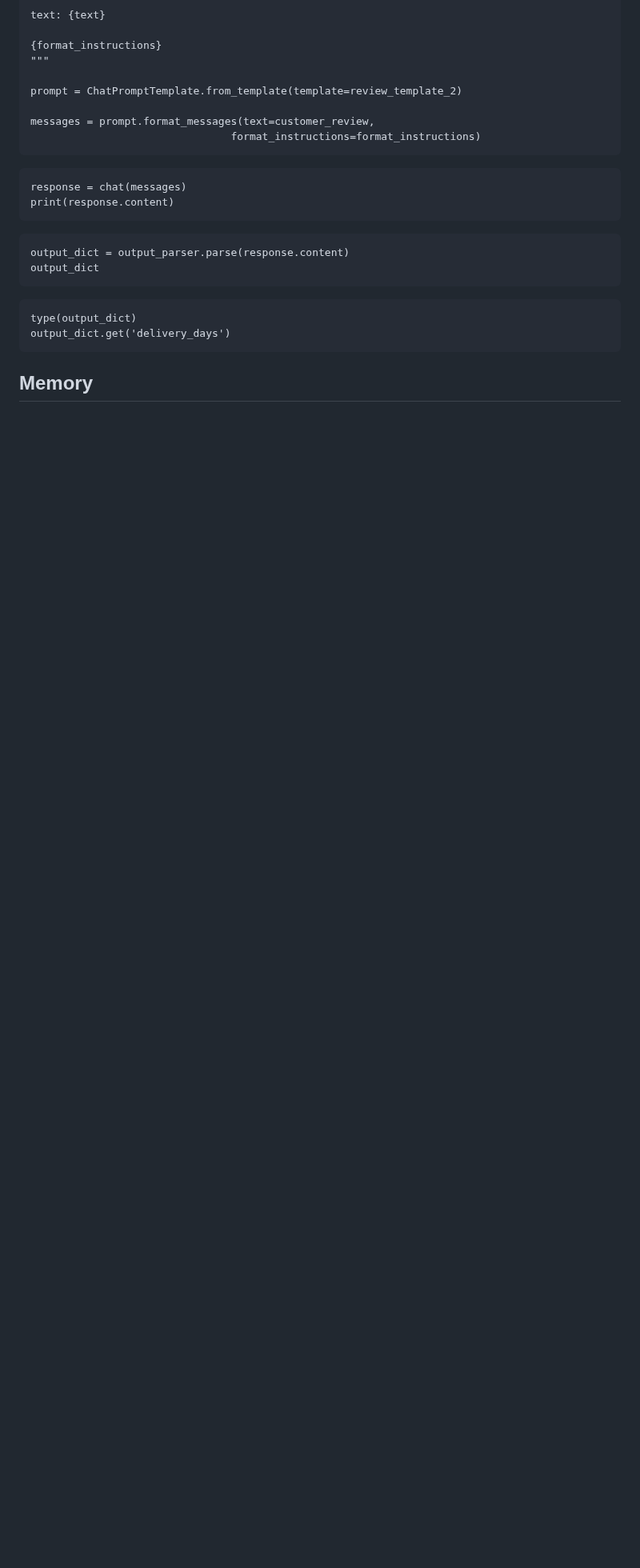
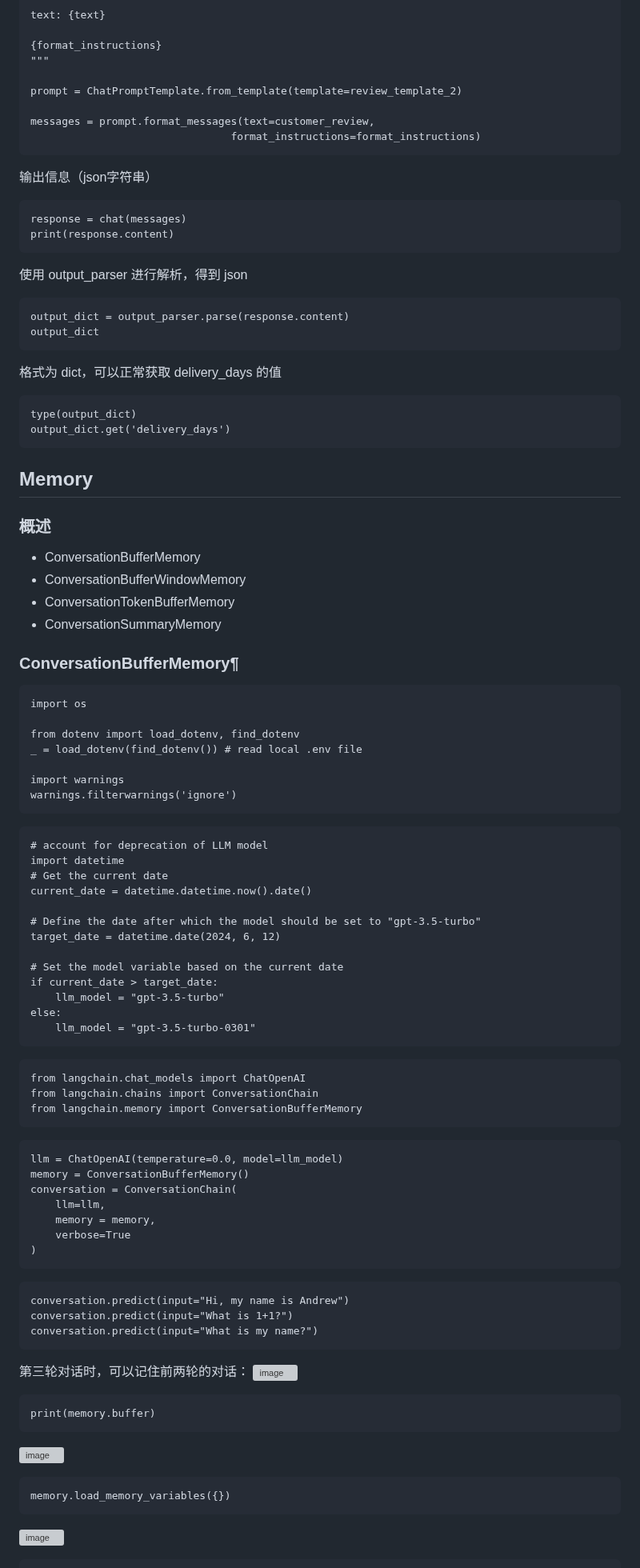
Before and after one commit to guozheng07/AI, a Markdown page: open class/LangChain for LLM Application Development.md, the part around one of its changes. Shown at 80% size. Drawn GitHub-style; blank space fills up the shorter version; grey boxes are pictures that could not be loaded.

````diff
--- a/open class/LangChain for LLM Application Development.md
+++ b/open class/LangChain for LLM Application Development.md
@@ -264,20 +264,87 @@ prompt = ChatPromptTemplate.from_template(template=review_template_2)
 messages = prompt.format_messages(text=customer_review,
                                 format_instructions=format_instructions)
 ```
-
+输出信息（json字符串）
 ```
 response = chat(messages)
 print(response.content)
 ```
-
+使用 output_parser 进行解析，得到 json
 ```
 output_dict = output_parser.parse(response.content)
 output_dict
 ```
-
+格式为 dict，可以正常获取 delivery_days 的值
 ```
 type(output_dict)
 output_dict.get('delivery_days')
 ```
 
 ## Memory
+### 概述
+- ConversationBufferMemory
+- ConversationBufferWindowMemory
+- ConversationTokenBufferMemory
+- ConversationSummaryMemory
+
+### ConversationBufferMemory¶
+```
+import os
+
+from dotenv import load_dotenv, find_dotenv
+_ = load_dotenv(find_dotenv()) # read local .env file
+
+import warnings
+warnings.filterwarnings('ignore')
+```
+
+```
+# account for deprecation of LLM model
+import datetime
+# Get the current date
+current_date = datetime.datetime.now().date()
+
+# Define the date after which the model should be set to "gpt-3.5-turbo"
+target_date = datetime.date(2024, 6, 12)
+
+# Set the model variable based on the current date
+if current_date > target_date:
+    llm_model = "gpt-3.5-turbo"
+else:
+    llm_model = "gpt-3.5-turbo-0301"
+```
+
+```
+from langchain.chat_models import ChatOpenAI
+from langchain.chains import ConversationChain
+from langchain.memory import ConversationBufferMemory
+```
+
+```
+llm = ChatOpenAI(temperature=0.0, model=llm_model)
+memory = ConversationBufferMemory()
+conversation = ConversationChain(
+    llm=llm,
+    memory = memory,
+    verbose=True
+)
+```
+
+```
+conversation.predict(input="Hi, my name is Andrew")
+conversation.predict(input="What is 1+1?")
+conversation.predict(input="What is my name?")
+```
+第三轮对话时，可以记住前两轮的对话：
+![image](https://github.com/user-attachments/assets/49caf06c-9811-4076-8d50-fbca2b066b4e)
+
+```
+print(memory.buffer)
+```
+![image](https://github.com/user-attachments/assets/8b6b7567-0ab2-4c4f-a97b-8ab27215b478)
+
+```
+memory.load_memory_variables({})
+```
+![image](https://github.com/user-attachments/assets/0cf46f2e-6c77-4ebe-87cd-29474a46c1dd)
+
````
Also changed, not shown: other parts of open class/LangChain for LLM Application Development.md (+118 -1 lines).
